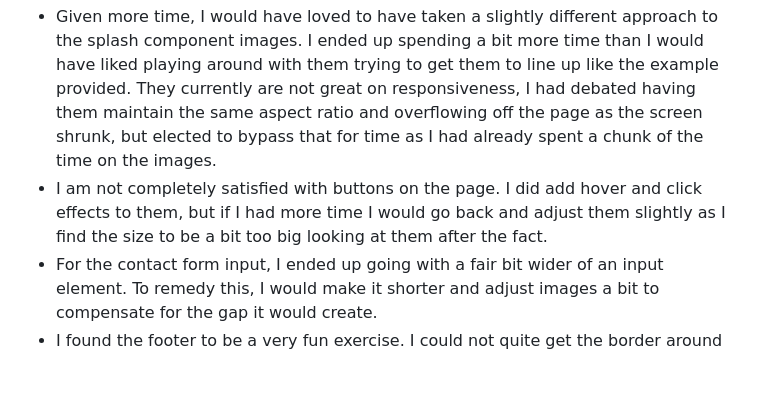
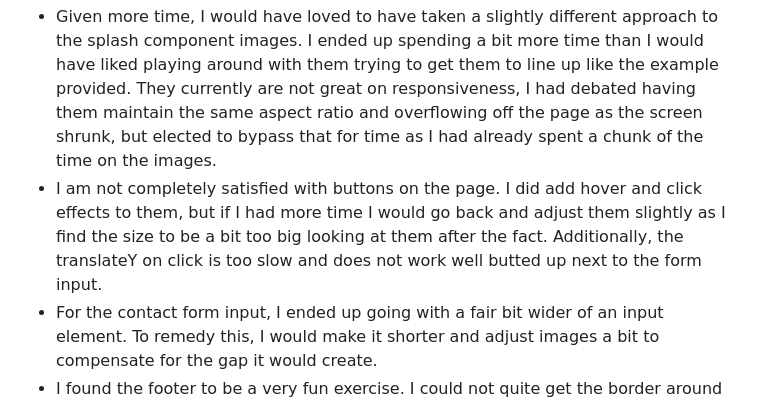
Before and after one commit to kemp3673/Sublime_Test, a Markdown page: README.md, the part around the change. Rendered like a GitHub page; blank space fills up the shorter version.

Commit message:
another readme update

```diff
--- a/README.md
+++ b/README.md
@@ -7,7 +7,7 @@
 <h3>Things That I would do differently</h3>
 <ul>
   <li>Given more time, I would have loved to have taken a slightly different approach to the splash component images. I ended up spending a bit more time than I would have liked playing around with them trying to get them to line up like the example provided. They currently are not great on responsiveness, I had debated having them maintain the same aspect ratio and overflowing off the page as the screen shrunk, but elected to bypass that for time as I had already spent a chunk of the time on the images.</li>
-  <li>I am not completely satisfied with buttons on the page. I did add hover and click effects to them, but if I had more time I would go back and adjust them slightly as I find the size to be a bit too big looking at them after the fact.</li>
+  <li>I am not completely satisfied with buttons on the page. I did add hover and click effects to them, but if I had more time I would go back and adjust them slightly as I find the size to be a bit too big looking at them after the fact. Additionally, the translateY on click is too slow and does not work well butted up next to the form input.</li>
   <li>For the contact form input, I ended up going with a fair bit wider of an input element. To remedy this, I would make it shorter and adjust images a bit to compensate for the gap it would create.</li>
   <li>I found the footer to be a very fun exercise. I could not quite get the border around the instagram icon to become a gradient. Given more time, I would have liked to have taken a shot at that again. As I think I was heading down the correct solution but called it, in order to save time.</li>
   <li>I had attempted to keep responsiveness in mind as I worked, but some areas are definitely better than others in that regard. I worked in a desktop first build pattern in order to mimic the example image. I did ensure the the nav bar collapsed to a hamburger menu when the screen was no longer wide enough to comfortably hold all  the nav items. I did not, however, implement a side menu that would open and close when the hamburger was selected. I also ensured that the grid solution I used for the communities component wrapped to accommodate smaller screen sizes, however I would have liked to have found a better solution that would center the wrapped logos instead of left justifying them. I am thinking flex-box may have been the better approach to this problem.</li>
```
